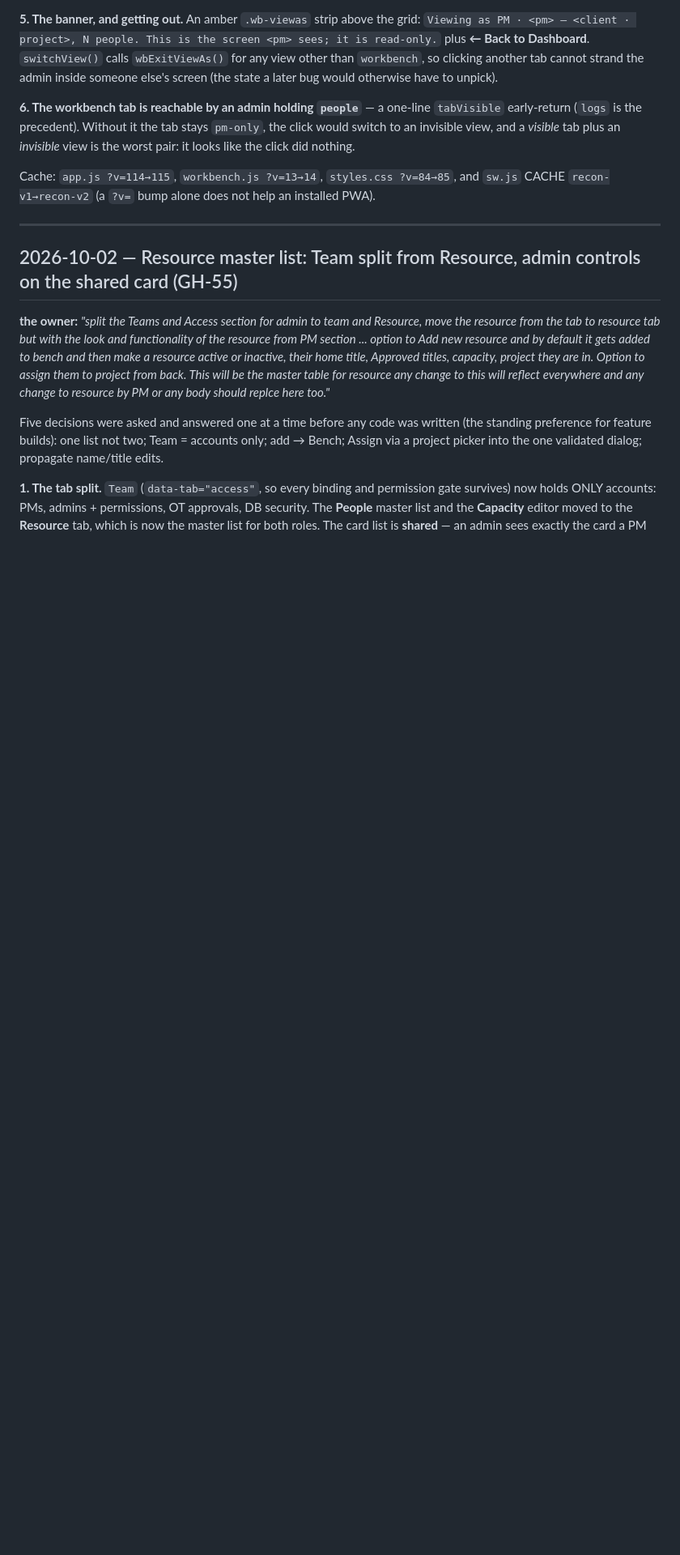
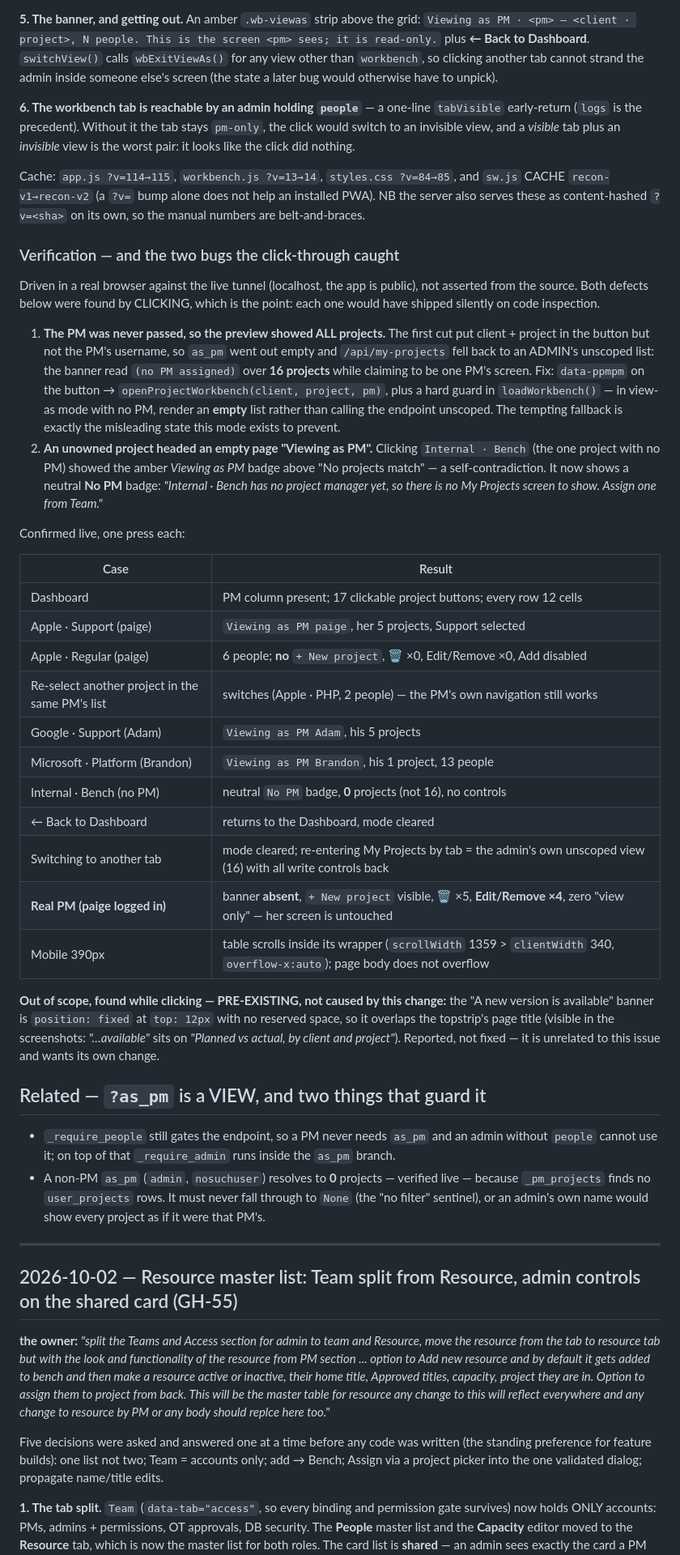
Before and after one commit to rijoymanghat84/revenue-tracker, a Markdown page: CHANGELOG.md, the part around the change. Shown at 81% size. Rendered like a GitHub page; blank space fills up the shorter version.

Commit message:
docs(changelog): record the GH-56 verification, and report the pre-existing banner overlap (GH-56)

```diff
--- a/CHANGELOG.md
+++ b/CHANGELOG.md
@@ -62,7 +62,60 @@ an *invisible* view is the worst pair: it looks like the click did nothing.
 
 Cache: `app.js ?v=114→115`, `workbench.js ?v=13→14`, `styles.css ?v=84→85`, and
 `sw.js` CACHE `recon-v1→recon-v2` (a `?v=` bump alone does not help an installed
-PWA).
+PWA). NB the server also serves these as content-hashed `?v=<sha>` on its own, so
+the manual numbers are belt-and-braces.
+
+### Verification — and the two bugs the click-through caught
+
+Driven in a real browser against the live tunnel (localhost, the app is public),
+not asserted from the source. Both defects below were found by CLICKING, which is
+the point: each one would have shipped silently on code inspection.
+
+1. **The PM was never passed, so the preview showed ALL projects.** The first cut
+   put client + project in the button but not the PM's username, so `as_pm` went
+   out empty and `/api/my-projects` fell back to an ADMIN's unscoped list: the
+   banner read `(no PM assigned)` over **16 projects** while claiming to be one
+   PM's screen. Fix: `data-ppmpm` on the button → `openProjectWorkbench(client,
+   project, pm)`, plus a hard guard in `loadWorkbench()` — in view-as mode with no
+   PM, render an **empty** list rather than calling the endpoint unscoped. The
+   tempting fallback is exactly the misleading state this mode exists to prevent.
+2. **An unowned project headed an empty page "Viewing as PM".** Clicking
+   `Internal · Bench` (the one project with no PM) showed the amber *Viewing as
+   PM* badge above "No projects match" — a self-contradiction. It now shows a
+   neutral **No PM** badge: *"Internal · Bench has no project manager yet, so
+   there is no My Projects screen to show. Assign one from Team."*
+
+Confirmed live, one press each:
+
+| Case | Result |
+|---|---|
+| Dashboard | PM column present; 17 clickable project buttons; every row 12 cells |
+| Apple · Support (paige) | `Viewing as PM paige`, her 5 projects, Support selected |
+| Apple · Regular (paige) | 6 people; **no** `+ New project`, 🗑 ×0, Edit/Remove ×0, Add disabled |
+| Re-select another project in the same PM's list | switches (Apple · PHP, 2 people) — the PM's own navigation still works |
+| Google · Support (Adam) | `Viewing as PM Adam`, his 5 projects |
+| Microsoft · Platform (Brandon) | `Viewing as PM Brandon`, his 1 project, 13 people |
+| Internal · Bench (no PM) | neutral `No PM` badge, **0** projects (not 16), no controls |
+| ← Back to Dashboard | returns to the Dashboard, mode cleared |
+| Switching to another tab | mode cleared; re-entering My Projects by tab = the admin's own unscoped view (16) with all write controls back |
+| **Real PM (paige logged in)** | banner **absent**, `+ New project` visible, 🗑 ×5, **Edit/Remove ×4**, zero "view only" — her screen is untouched |
+| Mobile 390px | table scrolls inside its wrapper (`scrollWidth` 1359 > `clientWidth` 340, `overflow-x:auto`); page body does not overflow |
+
+**Out of scope, found while clicking — PRE-EXISTING, not caused by this change:**
+the "A new version is available" banner is `position: fixed` at `top: 12px` with
+no reserved space, so it overlaps the topstrip's page title (visible in the
+screenshots: *"…available"* sits on *"Planned vs actual, by client and project"*).
+Reported, not fixed — it is unrelated to this issue and wants its own change.
+
+## Related — `?as_pm` is a VIEW, and two things that guard it
+
+- `_require_people` still gates the endpoint, so a PM never needs `as_pm` and an
+  admin without `people` cannot use it; on top of that `_require_admin` runs
+  inside the `as_pm` branch.
+- A non-PM `as_pm` (`admin`, `nosuchuser`) resolves to **0** projects — verified
+  live — because `_pm_projects` finds no `user_projects` rows. It must never fall
+  through to `None` (the "no filter" sentinel), or an admin's own name would show
+  every project as if it were that PM's.
 
 ---
 
```
